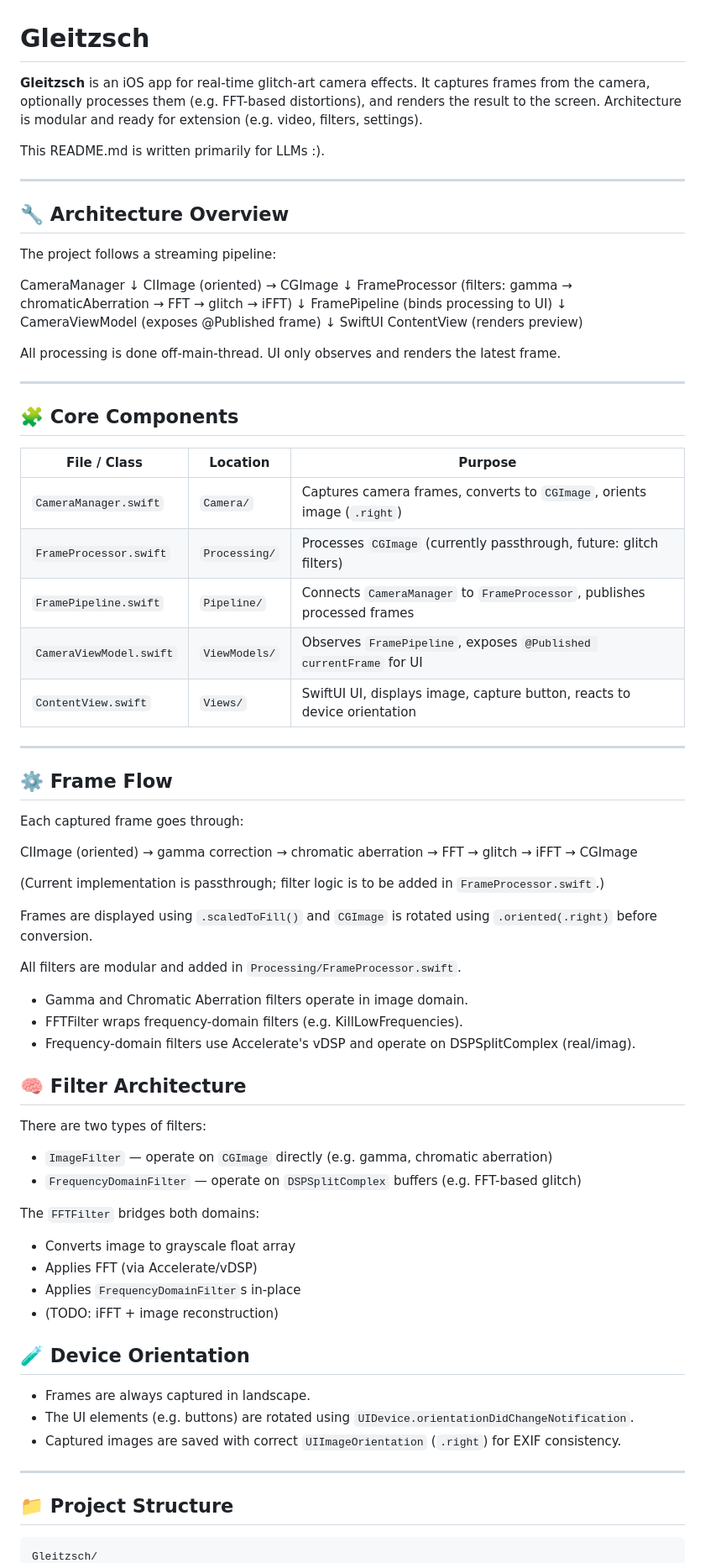
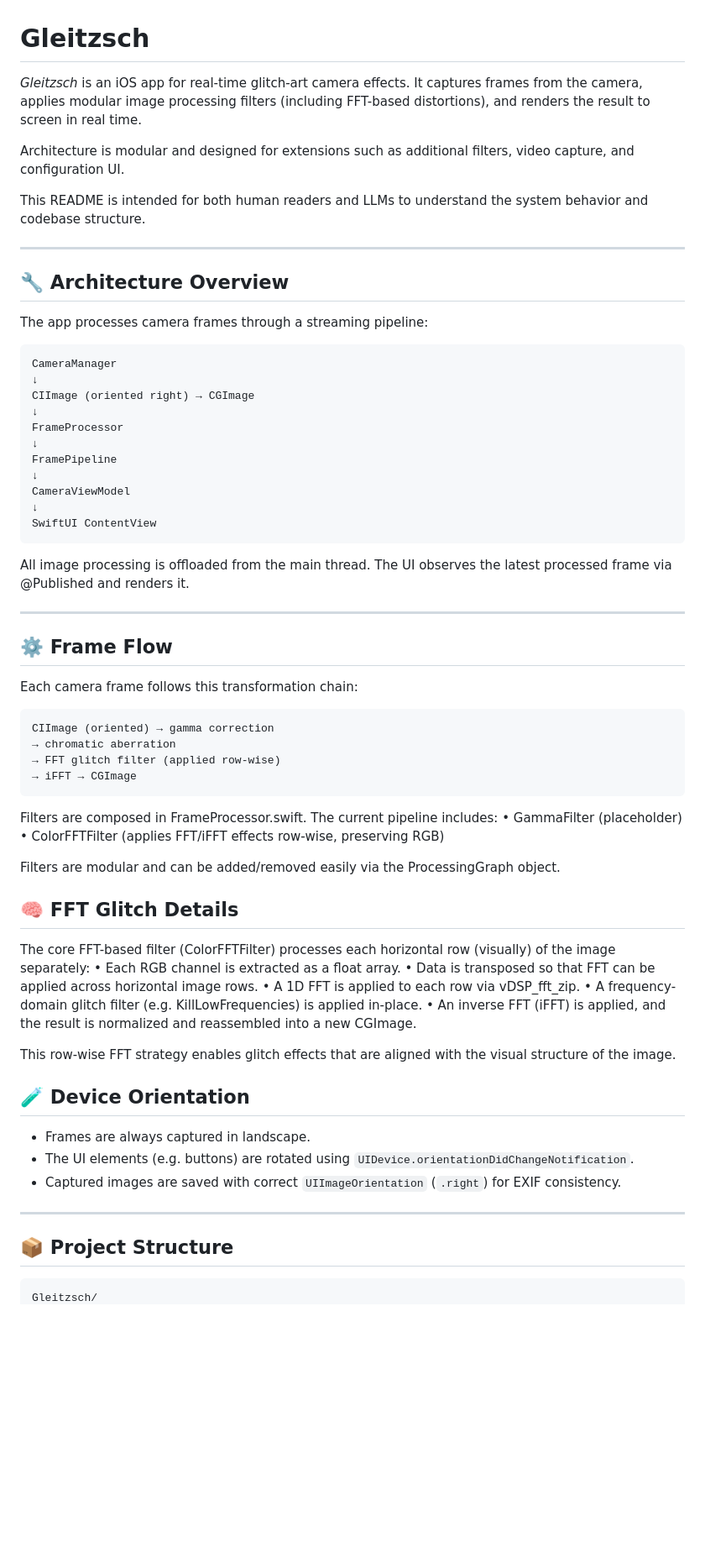
Before and after one commit to kirilenkobm/gleitzsch, a Markdown page: README.MD, the part around one of its changes. Shown at 84% size. GitHub-like rendering; blank space fills up the shorter version.

Commit message:
fix reade

````diff
--- a/README.MD
+++ b/README.MD
@@ -1,74 +1,62 @@
 # Gleitzsch
 
-**Gleitzsch** is an iOS app for real-time glitch-art camera effects. It captures frames from the camera, optionally processes them (e.g. FFT-based distortions), and renders the result to the screen. Architecture is modular and ready for extension (e.g. video, filters, settings).
+*Gleitzsch* is an iOS app for real-time glitch-art camera effects. It captures frames from the camera, applies modular image processing filters (including FFT-based distortions), and renders the result to screen in real time.
 
-This README.md is written primarily for LLMs :).
+Architecture is modular and designed for extensions such as additional filters, video capture, and configuration UI.
+
+This README is intended for both human readers and LLMs to understand the system behavior and codebase structure.
 
 ---
 
 ## 🔧 Architecture Overview
 
-The project follows a streaming pipeline:
+The app processes camera frames through a streaming pipeline:
 
+```
 CameraManager
 ↓
-CIImage (oriented) → CGImage
+CIImage (oriented right) → CGImage
 ↓
-FrameProcessor (filters: gamma → chromaticAberration → FFT → glitch → iFFT)
+FrameProcessor
 ↓
-FramePipeline (binds processing to UI)
+FramePipeline
 ↓
-CameraViewModel (exposes @Published frame)
+CameraViewModel
 ↓
-SwiftUI ContentView (renders preview)
+SwiftUI ContentView
+```
 
-All processing is done off-main-thread. UI only observes and renders the latest frame.
-
----
-
-## 🧩 Core Components
-
-| File / Class            | Location                  | Purpose |
-|-------------------------|---------------------------|---------|
-| `CameraManager.swift`   | `Camera/`                 | Captures camera frames, converts to `CGImage`, orients image (`.right`) |
-| `FrameProcessor.swift`  | `Processing/`             | Processes `CGImage` (currently passthrough, future: glitch filters) |
-| `FramePipeline.swift`   | `Pipeline/`               | Connects `CameraManager` to `FrameProcessor`, publishes processed frames |
-| `CameraViewModel.swift` | `ViewModels/`             | Observes `FramePipeline`, exposes `@Published currentFrame` for UI |
-| `ContentView.swift`     | `Views/`                  | SwiftUI UI, displays image, capture button, reacts to device orientation |
+All image processing is offloaded from the main thread. The UI observes the latest processed frame via @Published and renders it.
 
 ---
 
 ## ⚙️ Frame Flow
 
-Each captured frame goes through:
+Each camera frame follows this transformation chain:
 
+```
 CIImage (oriented) → gamma correction
 → chromatic aberration
-→ FFT
-→ glitch
+→ FFT glitch filter (applied row-wise)
 → iFFT → CGImage
+```
 
-(Current implementation is passthrough; filter logic is to be added in `FrameProcessor.swift`.)
+Filters are composed in FrameProcessor.swift. The current pipeline includes:
+    •    GammaFilter (placeholder)
+    •    ColorFFTFilter (applies FFT/iFFT effects row-wise, preserving RGB)
 
-Frames are displayed using `.scaledToFill()` and `CGImage` is rotated using `.oriented(.right)` before conversion.
+Filters are modular and can be added/removed easily via the ProcessingGraph object.
 
-All filters are modular and added in `Processing/FrameProcessor.swift`.
-- Gamma and Chromatic Aberration filters operate in image domain.
-- FFTFilter wraps frequency-domain filters (e.g. KillLowFrequencies).
-- Frequency-domain filters use Accelerate's vDSP and operate on DSPSplitComplex (real/imag).
+## 🧠 FFT Glitch Details
 
-## 🧠 Filter Architecture
+The core FFT-based filter (ColorFFTFilter) processes each horizontal row (visually) of the image separately:
+    •    Each RGB channel is extracted as a float array.
+    •    Data is transposed so that FFT can be applied across horizontal image rows.
+    •    A 1D FFT is applied to each row via vDSP_fft_zip.
+    •    A frequency-domain glitch filter (e.g. KillLowFrequencies) is applied in-place.
+    •    An inverse FFT (iFFT) is applied, and the result is normalized and reassembled into a new CGImage.
 
-There are two types of filters:
-
-- `ImageFilter` — operate on `CGImage` directly (e.g. gamma, chromatic aberration)
-- `FrequencyDomainFilter` — operate on `DSPSplitComplex` buffers (e.g. FFT-based glitch)
-
-The `FFTFilter` bridges both domains:
-- Converts image to grayscale float array
-- Applies FFT (via Accelerate/vDSP)
-- Applies `FrequencyDomainFilter`s in-place
-- (TODO: iFFT + image reconstruction)
+This row-wise FFT strategy enables glitch effects that are aligned with the visual structure of the image.
 
 ## 🧪 Device Orientation
 
@@ -78,7 +66,7 @@ The `FFTFilter` bridges both domains:
 
 ---
 
-## 📁 Project Structure
+## 📦 Project Structure
 
 ```
 Gleitzsch/
````
Also changed, not shown: other parts of README.MD (+43 -12 lines).
